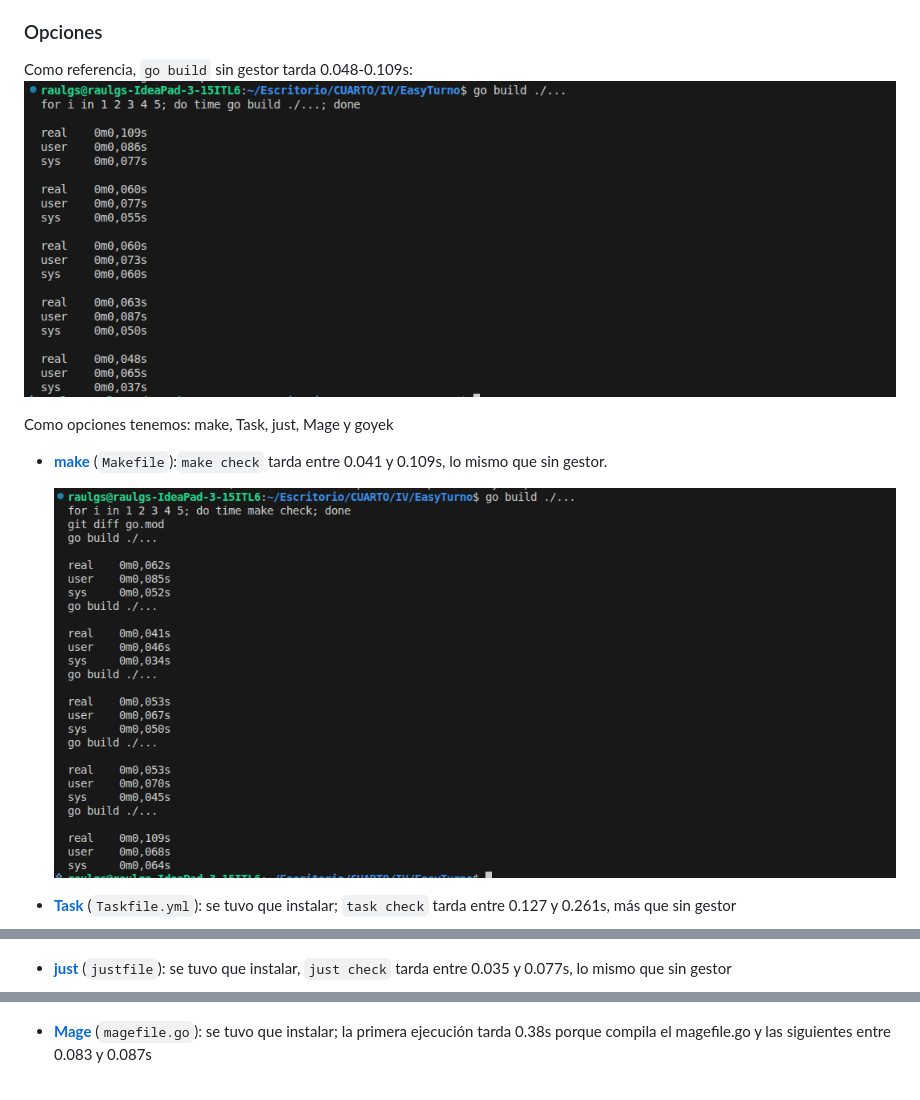
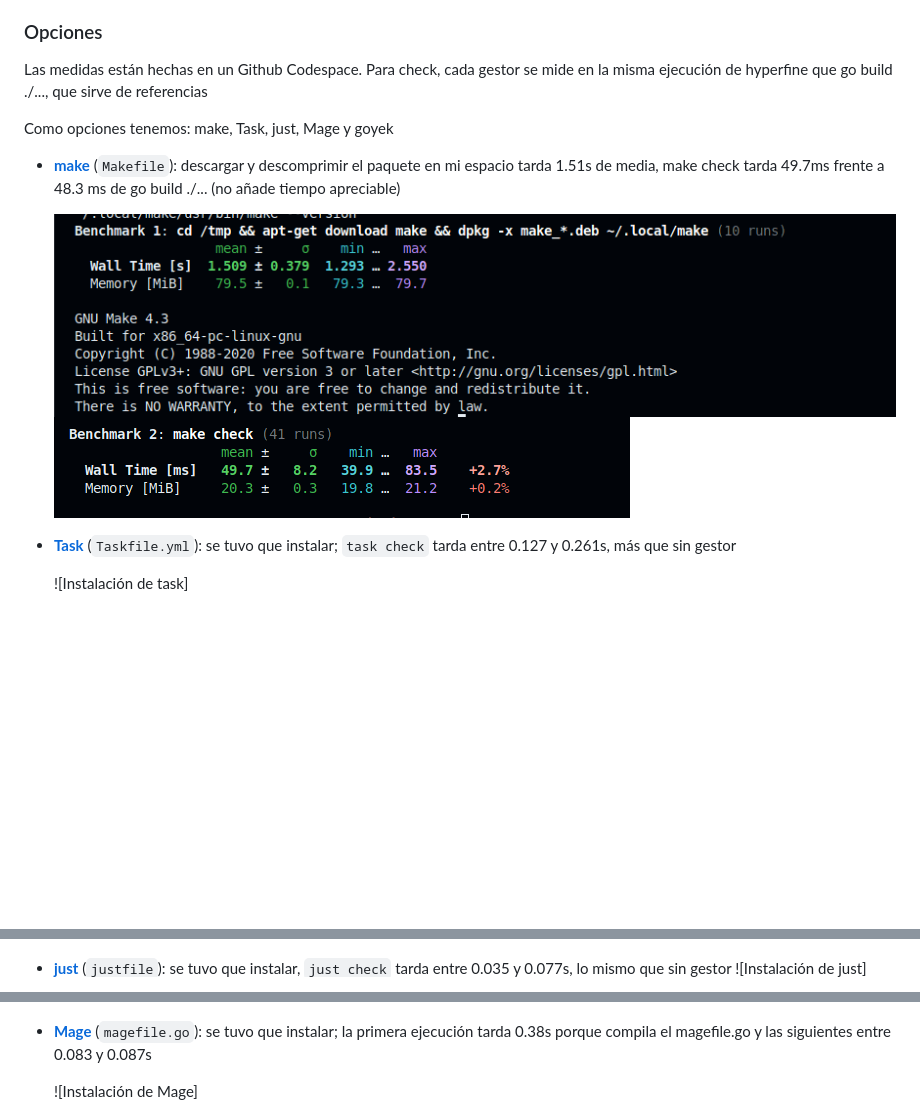
Before and after one commit to raulgs24/EasyTurno, a Markdown page: docs/Objetivo-3/eleccion-gestores.md, 3 parts joined by grey strips. GitHub-like rendering; pictures changed too: docs/img/Objetivo-3/make-check.png, docs/img/Objetivo-3/make-instalacion.png (added); blank space fills up the shorter version.

Commit message:
refs #14 Mide la instalación de make y lo que añade a check

```diff
--- a/docs/Objetivo-3/eleccion-gestores.md
+++ b/docs/Objetivo-3/eleccion-gestores.md
@@ -10,24 +10,27 @@ EN Go las opciones son Go Modules, [dep](https://github.com/golang/dep), [Glide]
 - Tiempo que añade el gestor al ejecutar check, la diferencia entre la media de <gestor> check y la de go build ./... lanzado directamente. Lo mido porque check se lanzará en cada cambio
 
 ### Opciones
-Como referencia, `go build` sin gestor tarda 0.048-0.109s:
-![go build sin gestor de tareas](../img/Objetivo-3/referencia-go-build.png)
+Las medidas están hechas en un Github Codespace. Para check, cada gestor se mide en la misma ejecución de hyperfine que go build ./..., que sirve de referencias
 
 Como opciones tenemos: make, Task, just, Mage y goyek
-- **[make](https://www.gnu.org/software/make/)** (`Makefile`):`make check` tarda entre 0.041 y 0.109s, lo mismo que sin gestor.
 
+- **[make](https://www.gnu.org/software/make/)** (`Makefile`): descargar y descomprimir el paquete en mi espacio tarda 1.51s de media,  make check tarda 49.7ms frente a 48.3 ms de go build ./... (no añade tiempo apreciable)
+
+  ![Instalación de make](../img/Objetivo-3/make-instalacion.png)
   ![make check](../img/Objetivo-3/make-check.png)
 
 - **[Task](https://github.com/go-task/task)** (`Taskfile.yml`): se tuvo que instalar; `task check` tarda entre 0.127 y 0.261s, más que sin gestor
 
+  ![Instalación de task]
   ![task check](../img/Objetivo-3/task-check.png)
 
 -  **[just](https://github.com/casey/just)** (`justfile`): se tuvo que instalar, `just check` tarda entre 0.035 y 0.077s, lo mismo que sin gestor
-
+  ![Instalación de just]
   ![just check](../img/Objetivo-3/just-check.png)
 
 - **[Mage](https://github.com/magefile/mage)** (`magefile.go`): se tuvo que instalar; la primera ejecución tarda 0.38s porque compila el magefile.go y las siguientes entre 0.083 y 0.087s
 
+  ![Instalación de Mage]
   ![mage check](../img/Objetivo-3/mage-check.png)
 
 - **[goyek](https://github.com/goyek/goyek)** (biblioteca de Go): no se instala como programa, se añade con `go get`: la primera ejecución de `go run ./build check` tarda 0.39s, las siguientes entre 0.219 y 0.257s, unos 0.15-0.20s más que sin gestor.
```
Also changed, not shown: other parts of docs/Objetivo-3/eleccion-gestores.md (+1 -1 lines).
